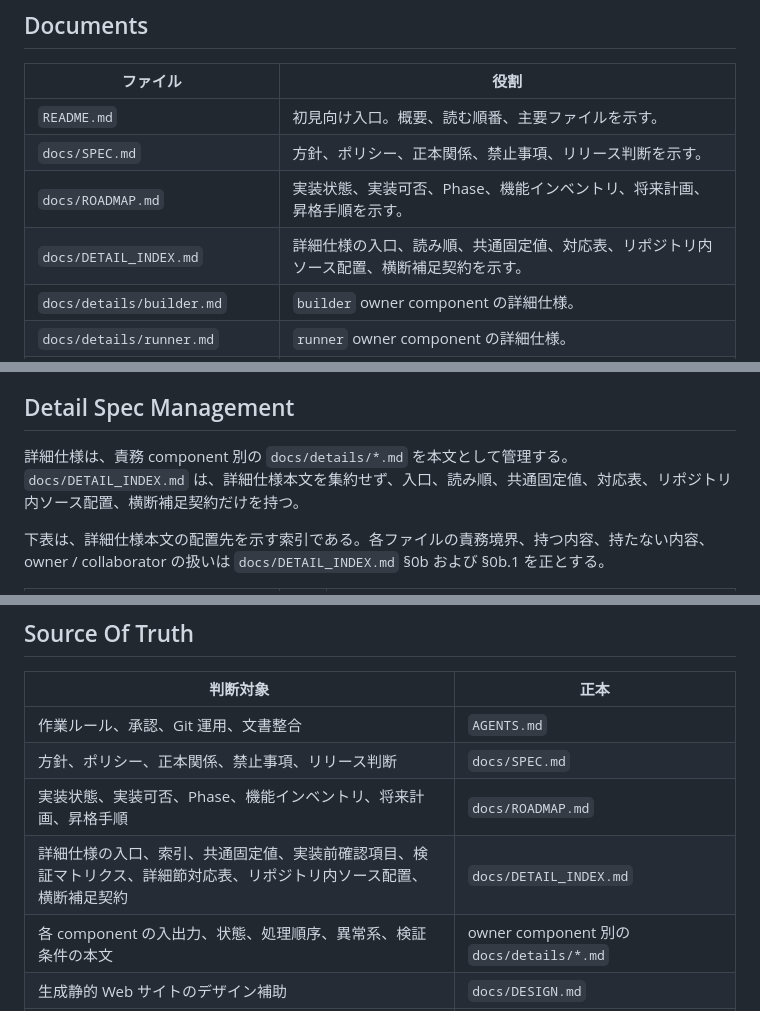
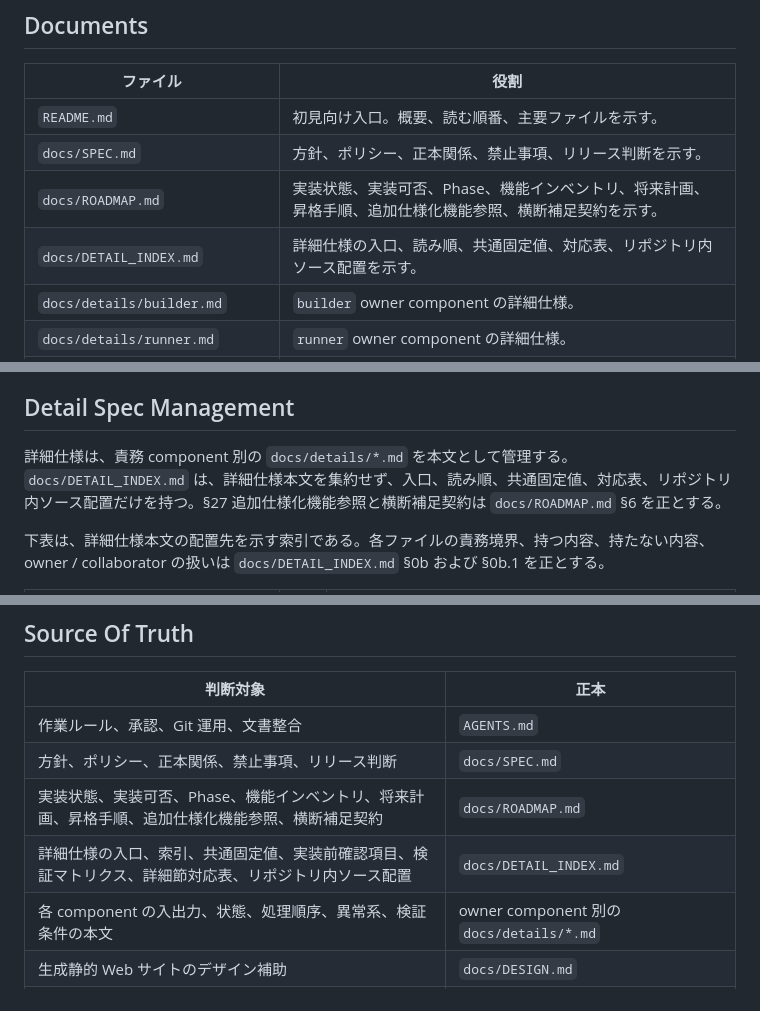
Before and after one commit to fqwink/Build-Scripts, a Markdown page: docs/DOCUMENT_INDEX.md, 3 parts joined by grey strips. Rendered like a GitHub page.

```diff
--- a/docs/DOCUMENT_INDEX.md
+++ b/docs/DOCUMENT_INDEX.md
@@ -201,8 +201,8 @@
 |---------|------|
 | `README.md` | 初見向け入口。概要、読む順番、主要ファイルを示す。 |
 | `docs/SPEC.md` | 方針、ポリシー、正本関係、禁止事項、リリース判断を示す。 |
-| `docs/ROADMAP.md` | 実装状態、実装可否、Phase、機能インベントリ、将来計画、昇格手順を示す。 |
-| `docs/DETAIL_INDEX.md` | 詳細仕様の入口、読み順、共通固定値、対応表、リポジトリ内ソース配置、横断補足契約を示す。 |
+| `docs/ROADMAP.md` | 実装状態、実装可否、Phase、機能インベントリ、将来計画、昇格手順、追加仕様化機能参照、横断補足契約を示す。 |
+| `docs/DETAIL_INDEX.md` | 詳細仕様の入口、読み順、共通固定値、対応表、リポジトリ内ソース配置を示す。 |
 | `docs/details/builder.md` | `builder` owner component の詳細仕様。 |
 | `docs/details/runner.md` | `runner` owner component の詳細仕様。 |
 | `docs/details/api.md` | `api` owner component の詳細仕様。 |
@@ -225,7 +225,7 @@
 
 ## Detail Spec Management
 
-詳細仕様は、責務 component 別の `docs/details/*.md` を本文として管理する。`docs/DETAIL_INDEX.md` は、詳細仕様本文を集約せず、入口、読み順、共通固定値、対応表、リポジトリ内ソース配置、横断補足契約だけを持つ。
+詳細仕様は、責務 component 別の `docs/details/*.md` を本文として管理する。`docs/DETAIL_INDEX.md` は、詳細仕様本文を集約せず、入口、読み順、共通固定値、対応表、リポジトリ内ソース配置だけを持つ。§27 追加仕様化機能参照と横断補足契約は `docs/ROADMAP.md` §6 を正とする。
 
 下表は、詳細仕様本文の配置先を示す索引である。各ファイルの責務境界、持つ内容、持たない内容、owner / collaborator の扱いは `docs/DETAIL_INDEX.md` §0b および §0b.1 を正とする。
 
@@ -276,8 +276,8 @@
 |----------|------|
 | 作業ルール、承認、Git 運用、文書整合 | `AGENTS.md` |
 | 方針、ポリシー、正本関係、禁止事項、リリース判断 | `docs/SPEC.md` |
-| 実装状態、実装可否、Phase、機能インベントリ、将来計画、昇格手順 | `docs/ROADMAP.md` |
-| 詳細仕様の入口、索引、共通固定値、実装前確認項目、検証マトリクス、詳細節対応表、リポジトリ内ソース配置、横断補足契約 | `docs/DETAIL_INDEX.md` |
+| 実装状態、実装可否、Phase、機能インベントリ、将来計画、昇格手順、追加仕様化機能参照、横断補足契約 | `docs/ROADMAP.md` |
+| 詳細仕様の入口、索引、共通固定値、実装前確認項目、検証マトリクス、詳細節対応表、リポジトリ内ソース配置 | `docs/DETAIL_INDEX.md` |
 | 各 component の入出力、状態、処理順序、異常系、検証条件の本文 | owner component 別の `docs/details/*.md` |
 | 生成静的 Web サイトのデザイン補助 | `docs/DESIGN.md` |
 | 文書・実装ファイルの参照先と役割 | `docs/DOCUMENT_INDEX.md` |
```
Also changed, not shown: other parts of docs/DOCUMENT_INDEX.md (+6 -6 lines), docs/ROADMAP.md (+1 -1 lines), docs/SPEC.md (+4 -4 lines).
